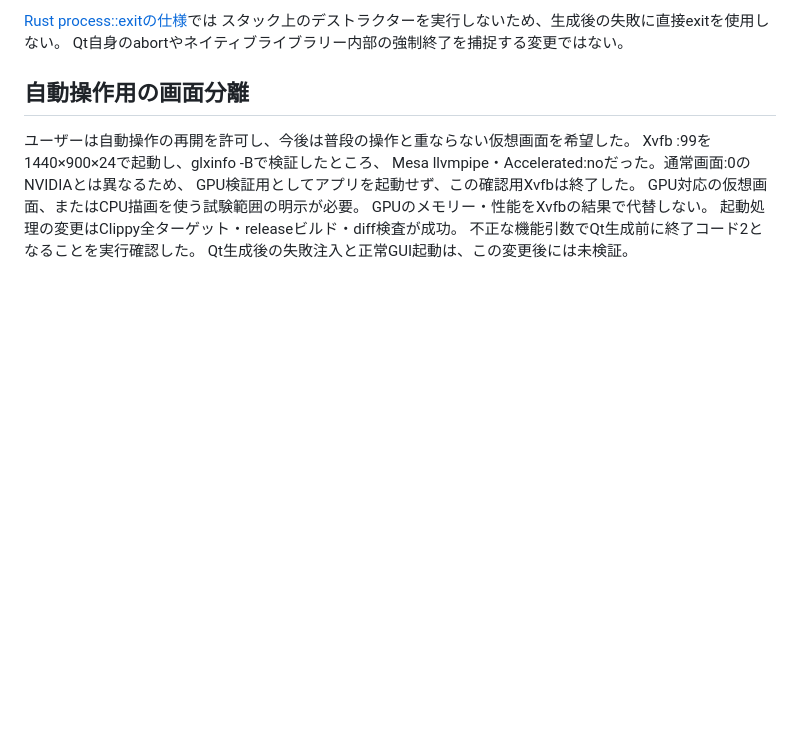
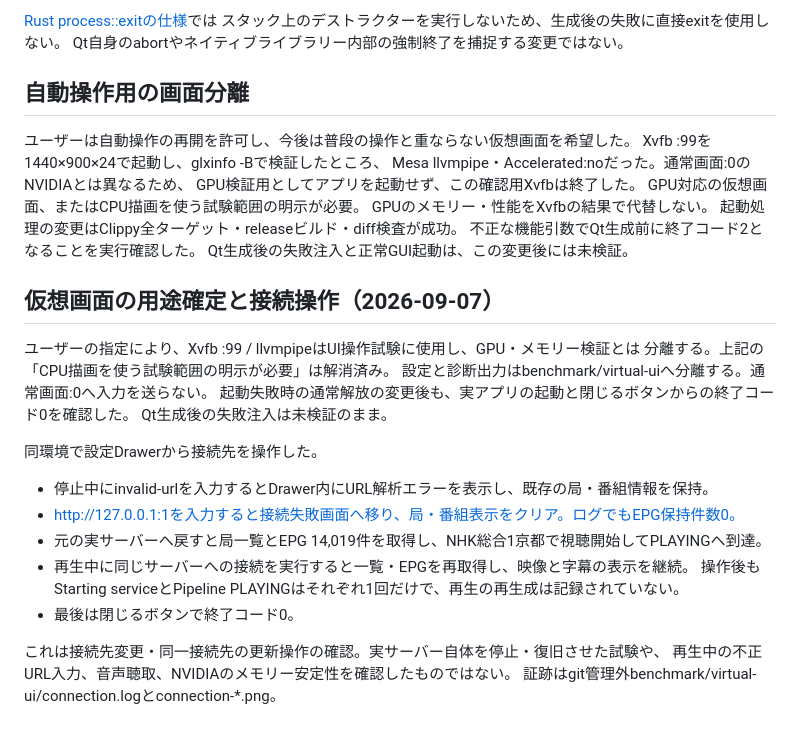
Before and after one commit to ouvill/NagameTV, a Markdown page: docs/feature-migration.md, the part around the change. Rendered like a GitHub page; blank space fills up the shorter version.

Commit message:
Document isolated UI connection recovery verification

```diff
--- a/docs/feature-migration.md
+++ b/docs/feature-migration.md
@@ -294,3 +294,25 @@ GPUのメモリー・性能をXvfbの結果で代替しない。
 起動処理の変更はClippy全ターゲット・releaseビルド・diff検査が成功。
 不正な機能引数でQt生成前に終了コード2となることを実行確認した。
 Qt生成後の失敗注入と正常GUI起動は、この変更後には未検証。
+
+
+## 仮想画面の用途確定と接続操作（2026-09-07）
+
+ユーザーの指定により、Xvfb :99 / llvmpipeはUI操作試験に使用し、GPU・メモリー検証とは
+分離する。上記の「CPU描画を使う試験範囲の明示が必要」は解消済み。
+設定と診断出力はbenchmark/virtual-uiへ分離する。通常画面:0へ入力を送らない。
+起動失敗時の通常解放の変更後も、実アプリの起動と閉じるボタンからの終了コード0を確認した。
+Qt生成後の失敗注入は未検証のまま。
+
+同環境で設定Drawerから接続先を操作した。
+
+- 停止中にinvalid-urlを入力するとDrawer内にURL解析エラーを表示し、既存の局・番組情報を保持。
+- http://127.0.0.1:1を入力すると接続失敗画面へ移り、局・番組表示をクリア。ログでもEPG保持件数0。
+- 元の実サーバーへ戻すと局一覧とEPG 14,019件を取得し、NHK総合1京都で視聴開始してPLAYINGへ到達。
+- 再生中に同じサーバーへの接続を実行すると一覧・EPGを再取得し、映像と字幕の表示を継続。
+  操作後もStarting serviceとPipeline PLAYINGはそれぞれ1回だけで、再生の再生成は記録されていない。
+- 最後は閉じるボタンで終了コード0。
+
+これは接続先変更・同一接続先の更新操作の確認。実サーバー自体を停止・復旧させた試験や、
+再生中の不正URL入力、音声聴取、NVIDIAのメモリー安定性を確認したものではない。
+証跡はgit管理外benchmark/virtual-ui/connection.logとconnection-*.png。
```
